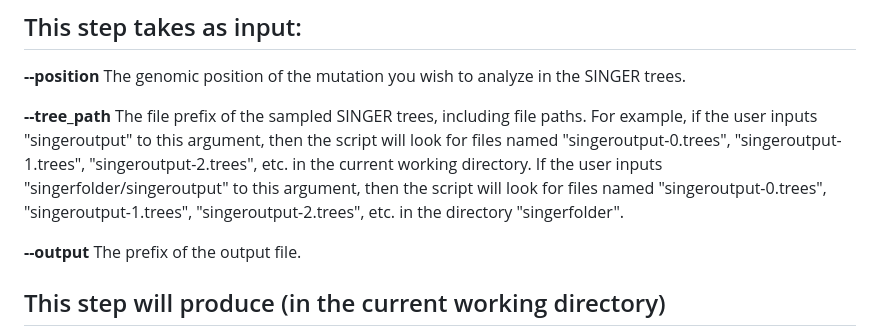
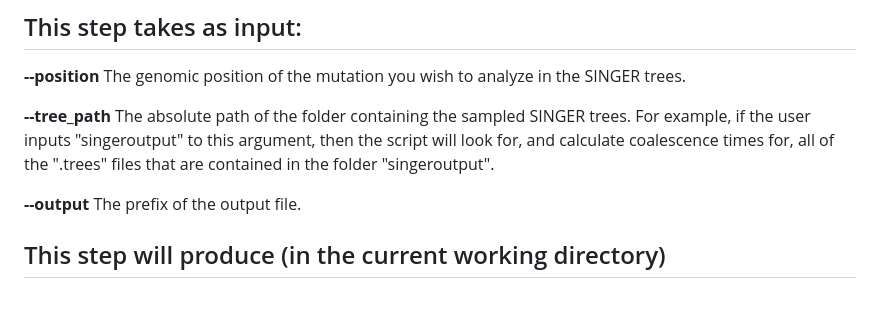
Before and after one commit to avaughn271/CLUES2, a Markdown page: README.md, the part around the change. GitHub-like rendering; blank space fills up the shorter version.

```diff
--- a/README.md
+++ b/README.md
@@ -76,7 +76,7 @@ $ python PATH/SingerToCLUES.py
 
 **--position** The genomic position of the mutation you wish to analyze in the SINGER trees.
 
-**--tree_path** The file prefix of the sampled SINGER trees, including file paths. For example, if the user inputs "singeroutput" to this argument, then the script will look for files named "singeroutput-0.trees",  "singeroutput-1.trees", "singeroutput-2.trees", etc. in the current working directory. If the user inputs "singerfolder/singeroutput" to this argument, then the script will look for files named "singeroutput-0.trees",  "singeroutput-1.trees", "singeroutput-2.trees", etc. in the directory "singerfolder".
+**--tree_path** The absolute path of the folder containing the sampled SINGER trees. For example, if the user inputs "singeroutput" to this argument, then the script will look for, and calculate coalescence times for,  all of the ".trees" files that are contained in the folder "singeroutput".
 
 **--output**  The prefix of the output file.
 
```
